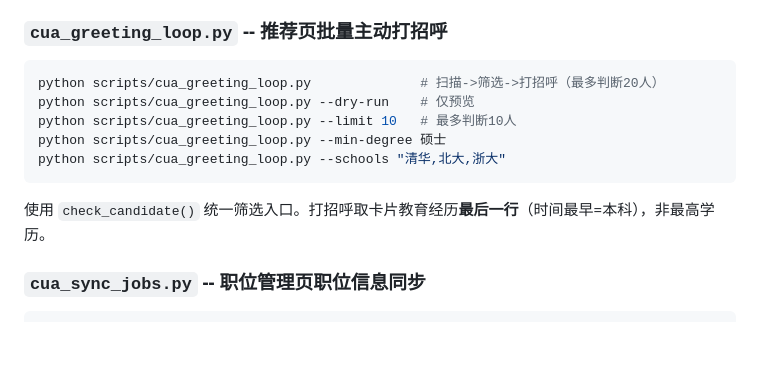
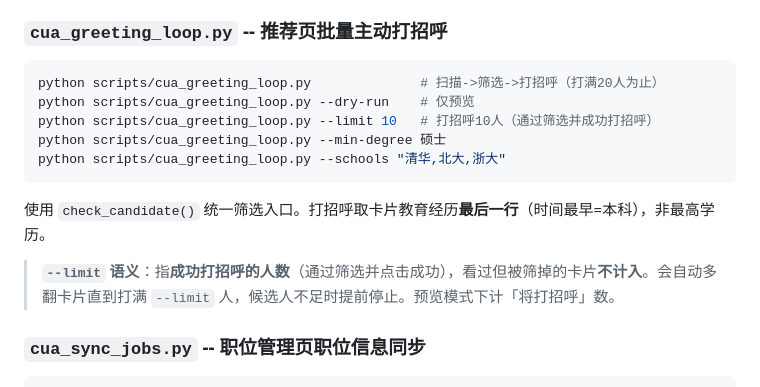
Before and after one commit to aAAaqwq/cua-boss-system, a Markdown page: README.md, the part around the change. Drawn GitHub-style; blank space fills up the shorter version.

Commit message:
docs: 同步 schema 归一化 + 打招呼 --limit 语义(成功打招呼人数)
- 打招呼 --limit 全部改为「成功打招呼人数」, 使用手册区分
  打招呼=打满N个 vs 收集/回复=最多处理N个

````diff
--- a/README.md
+++ b/README.md
@@ -141,14 +141,16 @@ python scripts/cua_collect.py --no-score      # 收集后不自动评分
 ### `cua_greeting_loop.py` -- 推荐页批量主动打招呼
 
 ```bash
-python scripts/cua_greeting_loop.py              # 扫描->筛选->打招呼（最多判断20人）
+python scripts/cua_greeting_loop.py              # 扫描->筛选->打招呼（打满20人为止）
 python scripts/cua_greeting_loop.py --dry-run    # 仅预览
-python scripts/cua_greeting_loop.py --limit 10   # 最多判断10人
+python scripts/cua_greeting_loop.py --limit 10   # 打招呼10人（通过筛选并成功打招呼）
 python scripts/cua_greeting_loop.py --min-degree 硕士
 python scripts/cua_greeting_loop.py --schools "清华,北大,浙大"
 ```
 
 使用 `check_candidate()` 统一筛选入口。打招呼取卡片教育经历**最后一行**（时间最早=本科），非最高学历。
+
+> **`--limit` 语义**：指**成功打招呼的人数**（通过筛选并点击成功），看过但被筛掉的卡片**不计入**。会自动多翻卡片直到打满 `--limit` 人，候选人不足时提前停止。预览模式下计「将打招呼」数。
 
 ### `cua_sync_jobs.py` -- 职位管理页职位信息同步
 
````
Also changed, not shown: CLAUDE.md (+4 -2 lines), docs/使用手册.md (+3 -6 lines).
